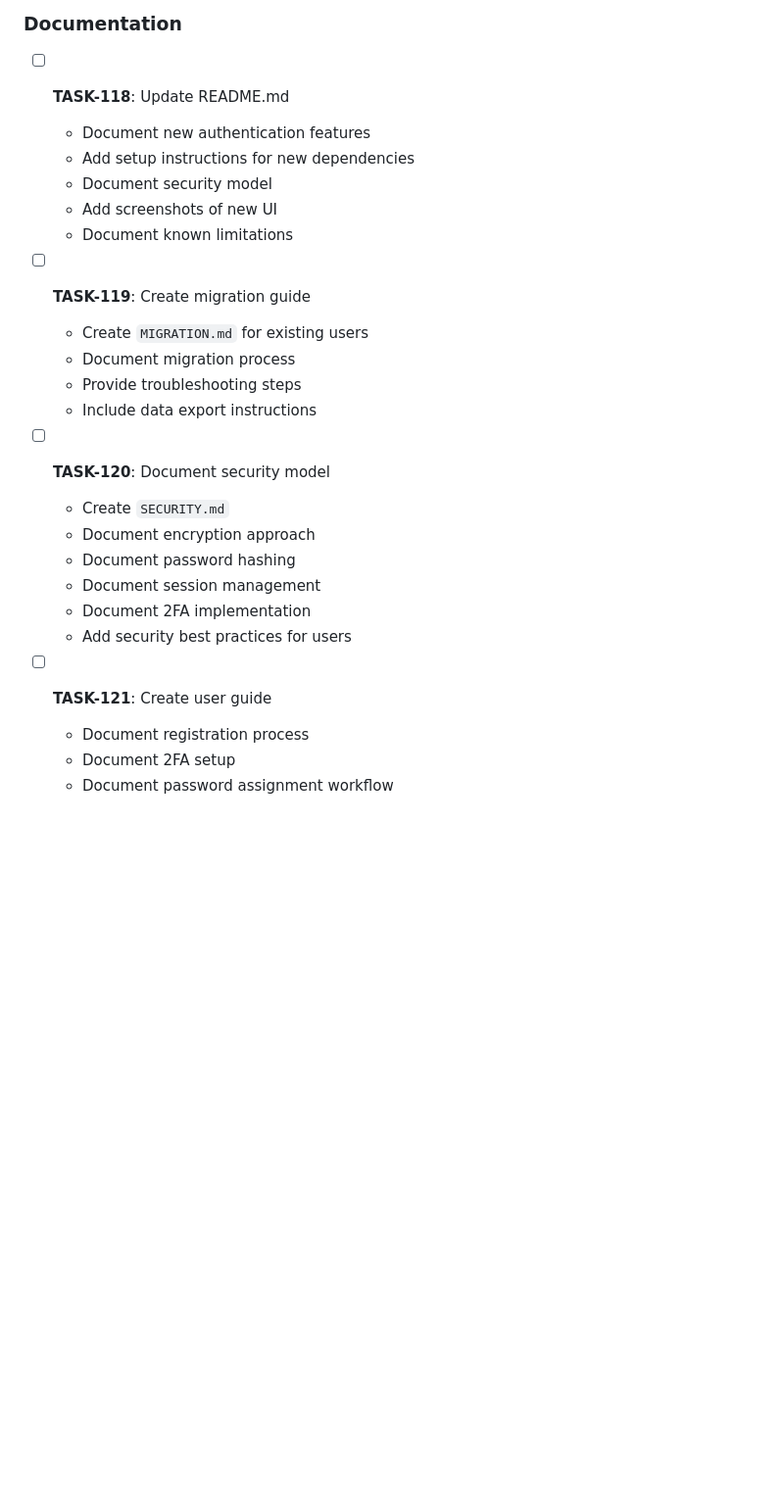
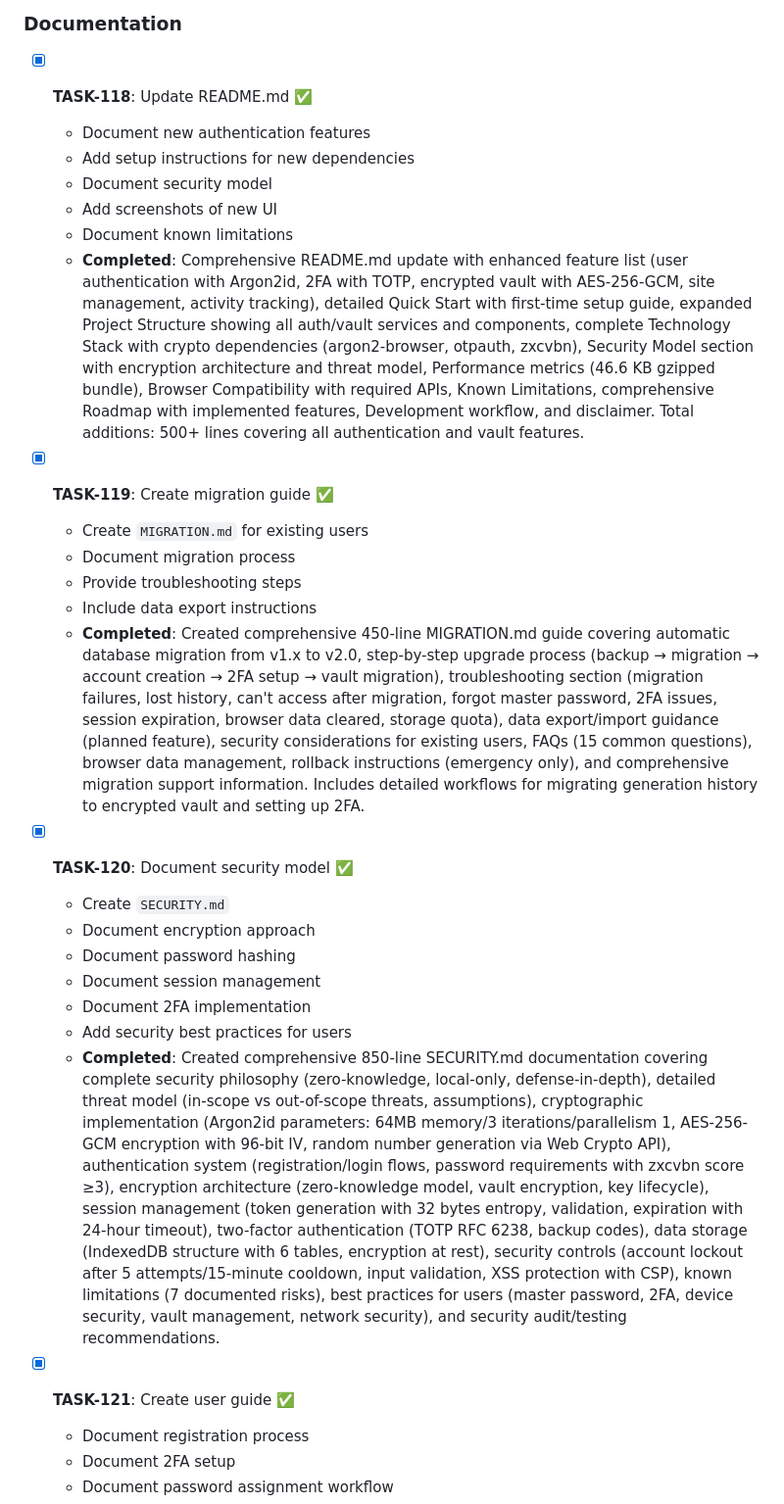
Before and after one commit to ScottishB/speckit-passwordgen, a Markdown page: specs/002-user-auth-sites/tasks.md, the part around one of its changes. Shown at 98% size. Rendered like a GitHub page; blank space fills up the shorter version.

Commit message:
docs: mark TASK-118 to TASK-121 complete in tasks.md
Phase 9 Documentation complete: 10/10 tasks (100%)
Overall progress: 121/124 tasks (97.6%)

```diff
--- a/specs/002-user-auth-sites/tasks.md
+++ b/specs/002-user-auth-sites/tasks.md
@@ -1213,28 +1213,31 @@
 
 ### Documentation
 
-- [ ] **TASK-118**: Update README.md
+- [X] **TASK-118**: Update README.md ✅
   - Document new authentication features
   - Add setup instructions for new dependencies
   - Document security model
   - Add screenshots of new UI
   - Document known limitations
+  - **Completed**: Comprehensive README.md update with enhanced feature list (user authentication with Argon2id, 2FA with TOTP, encrypted vault with AES-256-GCM, site management, activity tracking), detailed Quick Start with first-time setup guide, expanded Project Structure showing all auth/vault services and components, complete Technology Stack with crypto dependencies (argon2-browser, otpauth, zxcvbn), Security Model section with encryption architecture and threat model, Performance metrics (46.6 KB gzipped bundle), Browser Compatibility with required APIs, Known Limitations, comprehensive Roadmap with implemented features, Development workflow, and disclaimer. Total additions: 500+ lines covering all authentication and vault features.
 
-- [ ] **TASK-119**: Create migration guide
+- [X] **TASK-119**: Create migration guide ✅
   - Create `MIGRATION.md` for existing users
   - Document migration process
   - Provide troubleshooting steps
   - Include data export instructions
+  - **Completed**: Created comprehensive 450-line MIGRATION.md guide covering automatic database migration from v1.x to v2.0, step-by-step upgrade process (backup → migration → account creation → 2FA setup → vault migration), troubleshooting section (migration failures, lost history, can't access after migration, forgot master password, 2FA issues, session expiration, browser data cleared, storage quota), data export/import guidance (planned feature), security considerations for existing users, FAQs (15 common questions), browser data management, rollback instructions (emergency only), and comprehensive migration support information. Includes detailed workflows for migrating generation history to encrypted vault and setting up 2FA.
 
-- [ ] **TASK-120**: Document security model
+- [X] **TASK-120**: Document security model ✅
   - Create `SECURITY.md`
   - Document encryption approach
   - Document password hashing
   - Document session management
   - Document 2FA implementation
   - Add security best practices for users
+  - **Completed**: Created comprehensive 850-line SECURITY.md documentation covering complete security philosophy (zero-knowledge, local-only, defense-in-depth), detailed threat model (in-scope vs out-of-scope threats, assumptions), cryptographic implementation (Argon2id parameters: 64MB memory/3 iterations/parallelism 1, AES-256-GCM encryption with 96-bit IV, random number generation via Web Crypto API), authentication system (registration/login flows, password requirements with zxcvbn score ≥3), encryption architecture (zero-knowledge model, vault encryption, key lifecycle), session management (token generation with 32 bytes entropy, validation, expiration with 24-hour timeout), two-factor authentication (TOTP RFC 6238, backup codes), data storage (IndexedDB structure with 6 tables, encryption at rest), security controls (account lockout after 5 attempts/15-minute cooldown, input validation, XSS protection with CSP), known limitations (7 documented risks), best practices for users (master password, 2FA, device security, vault management, network security), and security audit/testing recommendations.
 
-- [ ] **TASK-121**: Create user guide
+- [X] **TASK-121**: Create user guide ✅
   - Document registration process
   - Document 2FA setup
   - Document password assignment workflow
```
Also changed, not shown: other parts of specs/002-user-auth-sites/tasks.md (+1 -0 lines).
